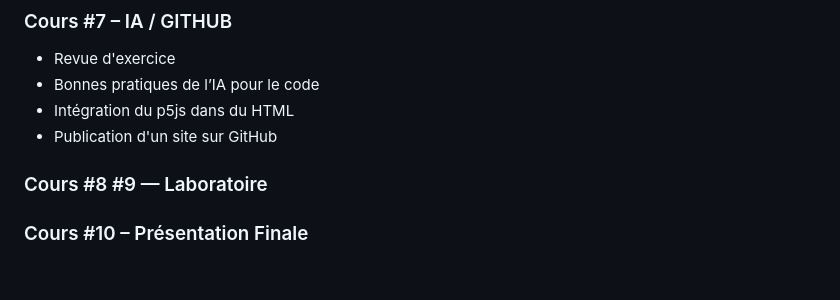
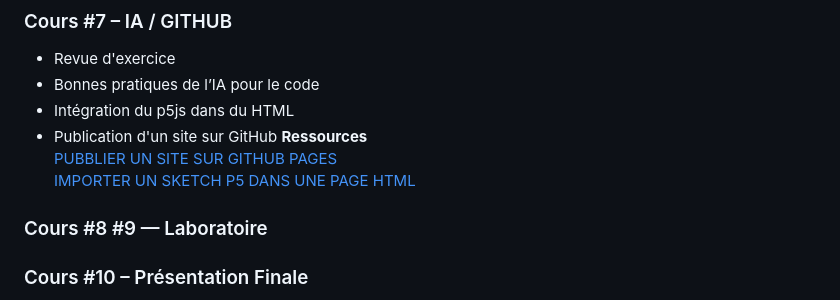
Before and after one commit to headpoolnumerique/random-noise-cours-transversal-2026, a Markdown page: readme.md, the part around the change. GitHub-like rendering; blank space fills up the shorter version.

```diff
--- a/readme.md
+++ b/readme.md
@@ -107,6 +107,10 @@ Un mini site web
 - Bonnes pratiques de l’IA pour le code
 - Intégration du p5js dans du HTML
 - Publication d'un site sur GitHub
+  **Ressources**
+  [PUBBLIER UN SITE SUR GITHUB PAGES](https://www.youtube.com/watch?v=hNRxn5sKOdE)
+  [IMPORTER UN SKETCH P5 DANS UNE PAGE HTML]()
+
 
 ### Cours #8 #9 — Laboratoire
 
```
